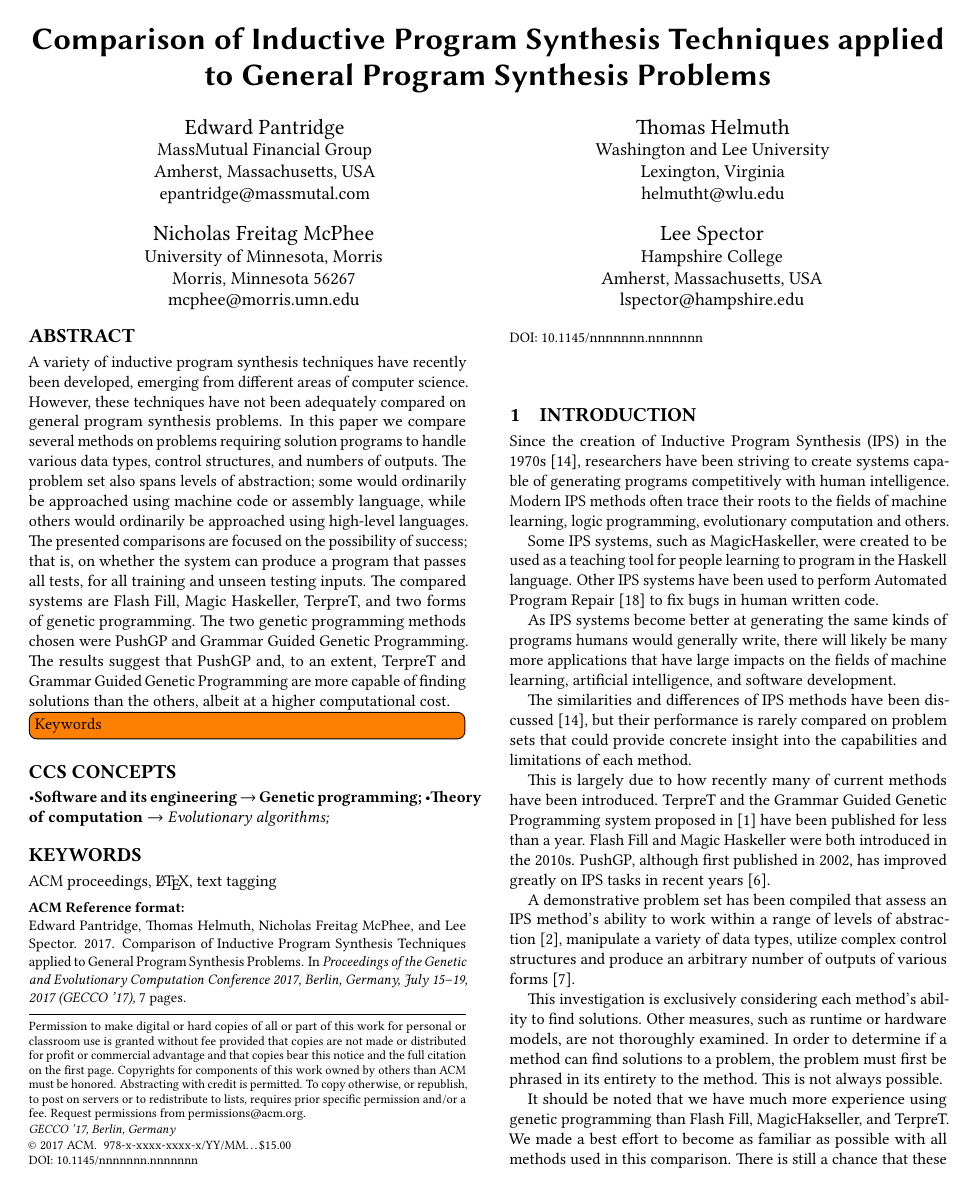
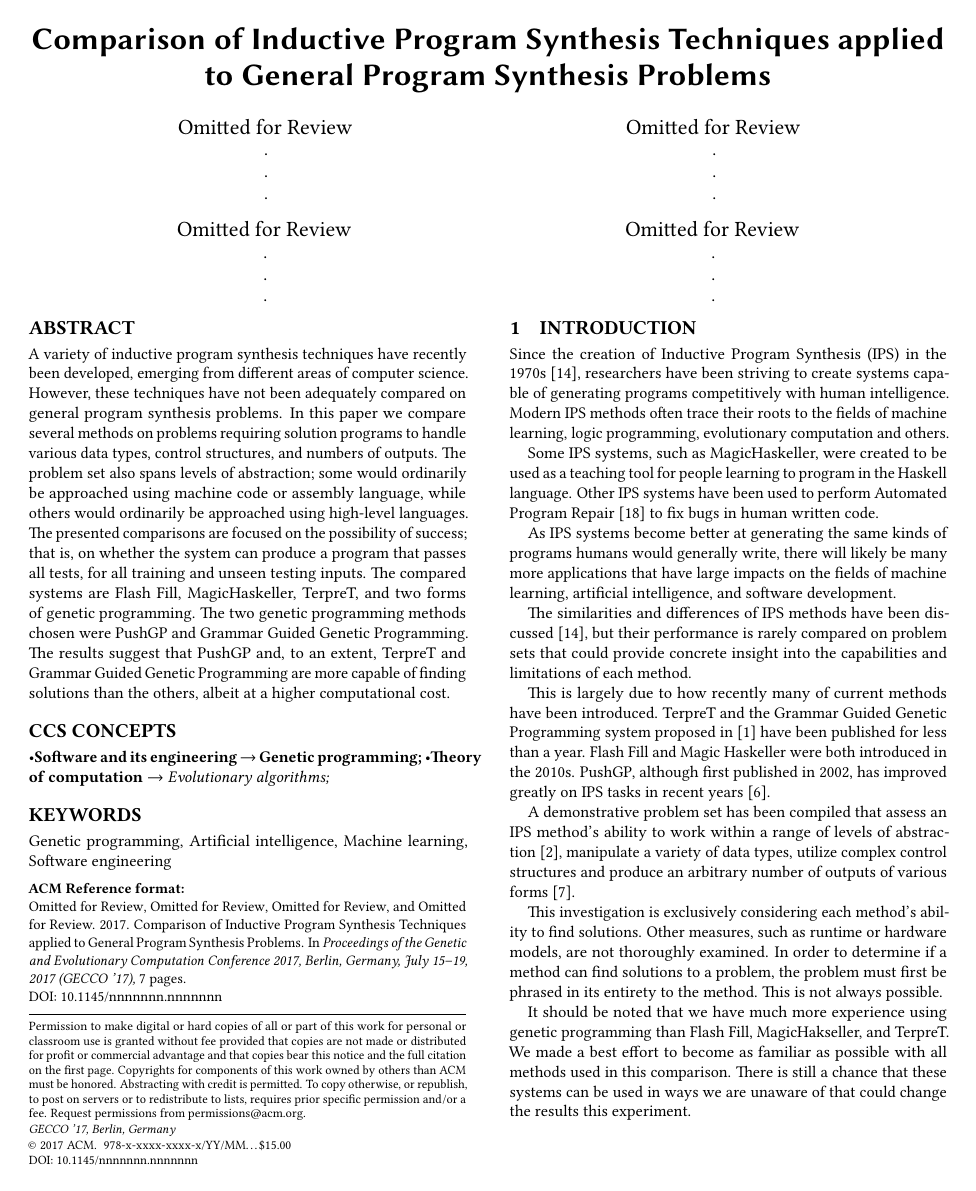
Before and after one commit to erp12/inductive-program-synthesis-comparison, a LaTeX paper (paper/softsynth.tex): page 1 of 7. Compiled offline with pdfLaTeX.

Commit message:
Final fixes

```diff
--- a/paper/softsynth.tex
+++ b/paper/softsynth.tex
@@ -33,47 +33,74 @@
 \begin{document}
 \title{Comparison of Inductive Program Synthesis Techniques applied to General Program Synthesis Problems}
 
-\author{Edward Pantridge}
-\affiliation{
-	\institution{MassMutual Financial Group}
-	\city{Amherst}
-	\state{Massachusetts}
-	\country{USA}
+\author{Omitted for Review}
+\affiliation{%
+  \institution{.}
+  \city{.}
 }
-\email{epantridge@massmutal.com}
+\email{.}
 
-\author{Thomas Helmuth}
+\author{Omitted for Review}
 \affiliation{%
-  \institution{Washington and Lee University}
-  \city{Lexington}
-  \state{Virginia}
+  \institution{.}
+  \city{.}
 }
-\email{helmutht@wlu.edu}
+\email{.}
 
-\author{Nicholas Freitag McPhee}
-\orcid{0000-0002-6495-2612}
+\author{Omitted for Review}
 \affiliation{%
-  \institution{University of Minnesota, Morris}
-  % \streetaddress{600 E. 4th Street}
-  \city{Morris}
-  \state{Minnesota}
-  \postcode{56267}
+  \institution{.}
+  \city{.}
 }
-\email{mcphee@morris.umn.edu}
+\email{.}
 
-\author{Lee Spector}
+\author{Omitted for Review}
 \affiliation{%
-	\institution{Hampshire College}
-	\city{Amherst}
-	\state{Massachusetts}
-	\country{USA}
+  \institution{.}
+  \city{.}
 }
-\email{lspector@hampshire.edu}
+\email{.}
+
+% \author{Edward Pantridge}
+% \affiliation{
+% 	\institution{MassMutual Financial Group}
+% 	\city{Amherst}
+% 	\state{Massachusetts}
+% 	\country{USA}
+% }
+% \email{epantridge@massmutal.com}
+
+% \author{Thomas Helmuth}
+% \affiliation{%
+%   \institution{Washington and Lee University}
+%   \city{Lexington}
+%   \state{Virginia}
+% }
+% \email{helmutht@wlu.edu}
+
+% \author{Nicholas Freitag McPhee}
+% \orcid{0000-0002-6495-2612}
+% \affiliation{%
+%   \institution{University of Minnesota, Morris}
+%   % \streetaddress{600 E. 4th Street}
+%   \city{Morris}
+%   \state{Minnesota}
+%   \postcode{56267}
+% }
+% \email{mcphee@morris.umn.edu}
+
+% \author{Lee Spector}
+% \affiliation{%
+% 	\institution{Hampshire College}
+% 	\city{Amherst}
+% 	\state{Massachusetts}
+% 	\country{USA}
+% }
+% \email{lspector@hampshire.edu}
 
 
 \begin{abstract}
-A variety of inductive program synthesis techniques have recently been developed, emerging from different areas of computer science. However, these techniques have not been adequately compared on general program synthesis problems. In this paper we compare several methods on problems requiring solution programs to handle various data types, control structures, and numbers of outputs. The problem set also spans levels of abstraction; some would ordinarily be approached using machine code or assembly language, while others would ordinarily be approached using high-level languages. The presented comparisons are focused on the possibility of success; that is, on whether the system can produce a program that passes all tests, for all training and unseen testing inputs. The compared systems are Flash Fill, Magic Haskeller, TerpreT, and two forms of genetic programming. The two genetic programming methods chosen were PushGP and Grammar Guided Genetic Programming. The results suggest that PushGP and, to an extent, TerpreT and Grammar Guided Genetic Programming are more capable of finding solutions than the others, albeit at a higher computational cost.
-\todo[inline]{Keywords}
+A variety of inductive program synthesis techniques have recently been developed, emerging from different areas of computer science. However, these techniques have not been adequately compared on general program synthesis problems. In this paper we compare several methods on problems requiring solution programs to handle various data types, control structures, and numbers of outputs. The problem set also spans levels of abstraction; some would ordinarily be approached using machine code or assembly language, while others would ordinarily be approached using high-level languages. The presented comparisons are focused on the possibility of success; that is, on whether the system can produce a program that passes all tests, for all training and unseen testing inputs. The compared systems are Flash Fill, MagicHaskeller, TerpreT, and two forms of genetic programming. The two genetic programming methods chosen were PushGP and Grammar Guided Genetic Programming. The results suggest that PushGP and, to an extent, TerpreT and Grammar Guided Genetic Programming are more capable of finding solutions than the others, albeit at a higher computational cost.
 \end{abstract}
 
 %
@@ -98,7 +125,7 @@
 \ccsdesc[500]{Software and its engineering~Genetic programming}
 \ccsdesc[300]{Theory of computation~Evolutionary algorithms}
 
-\keywords{ACM proceedings, \LaTeX, text tagging}
+\keywords{Genetic programming, Artificial intelligence, Machine learning, Software engineering}
 
 \maketitle
 
```
Also changed, not shown: paper/softsynth-body.tex (+8 -8 lines), paper/softsynth.tex (2 more changed lines).
